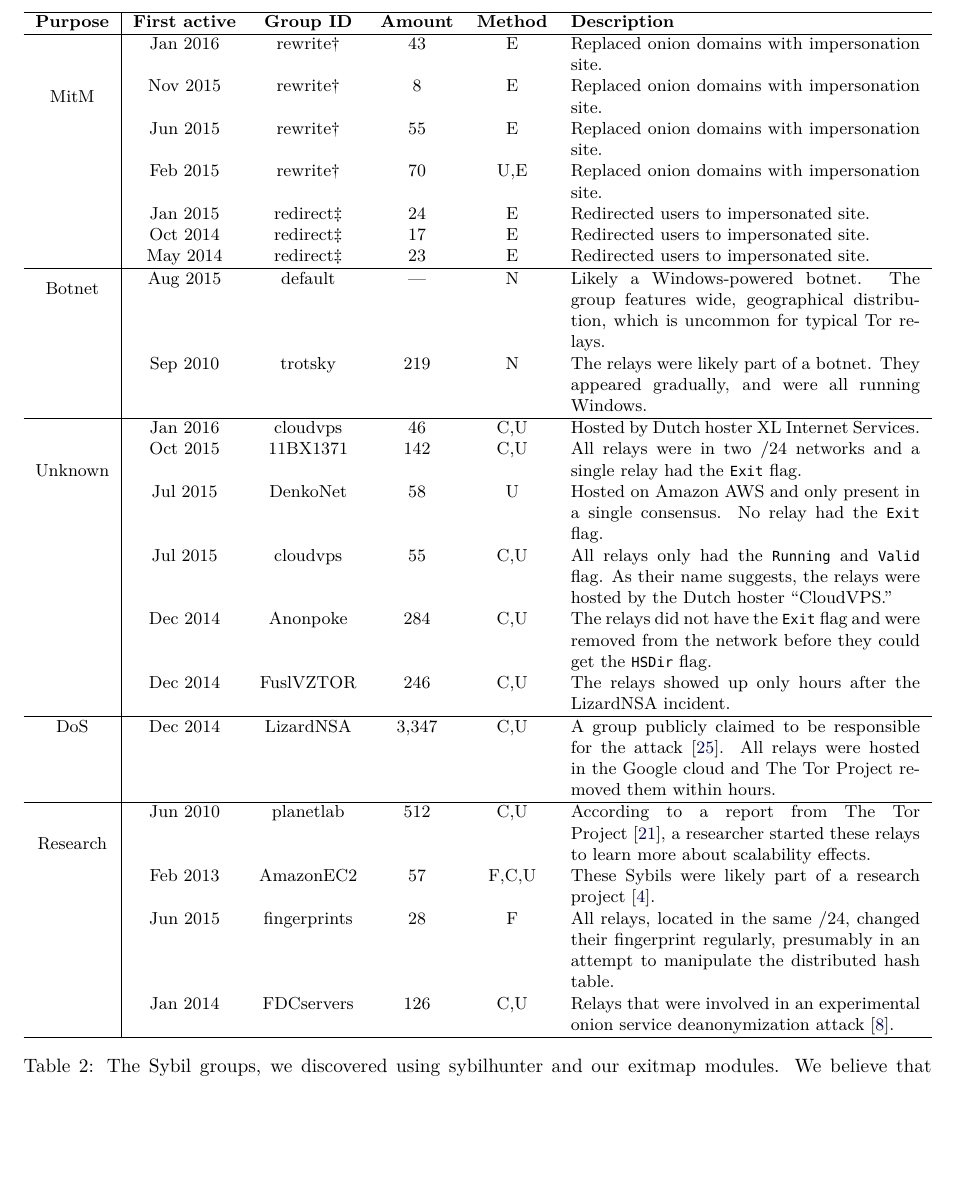
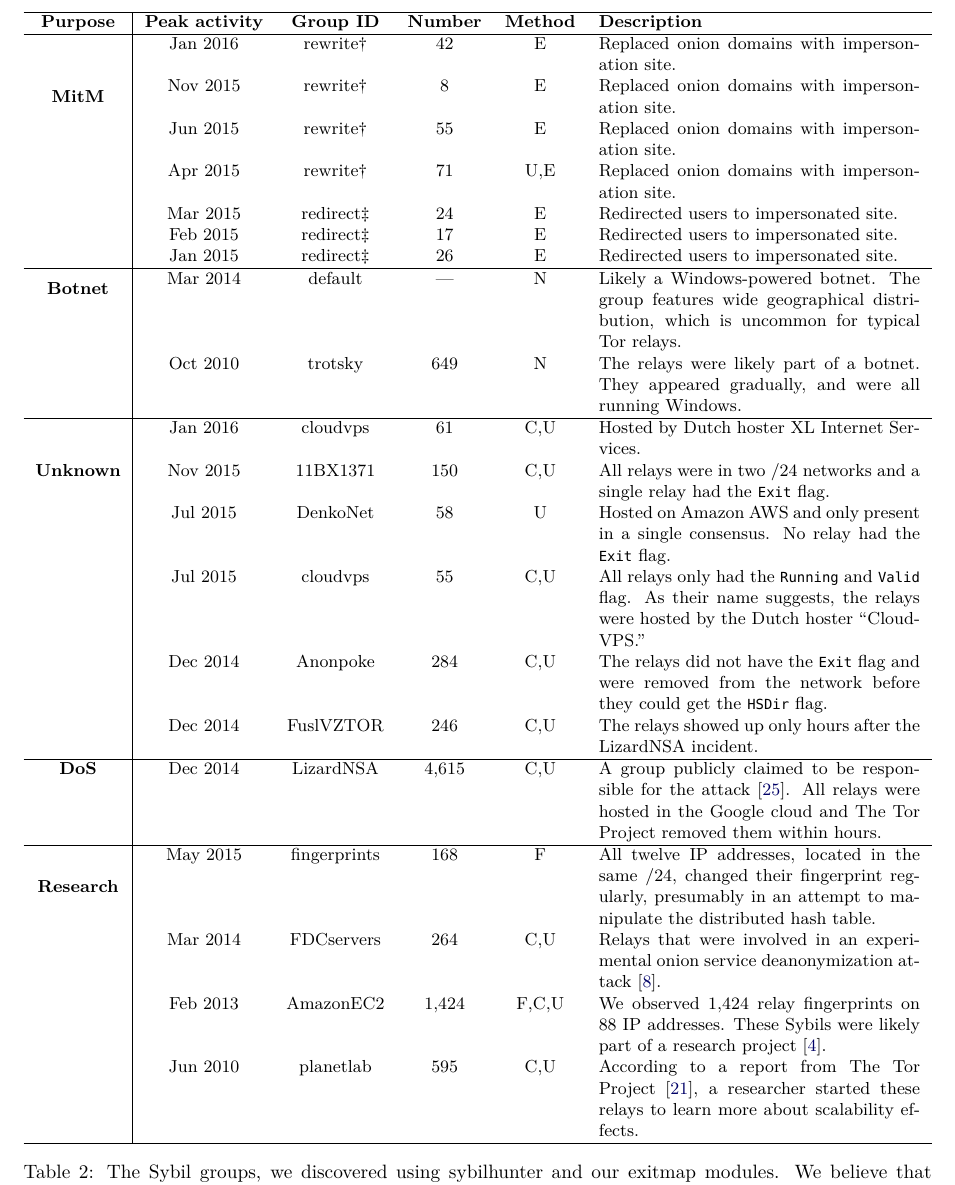
Before and after one commit to NullHypothesis/sybil-paper, a LaTeX document (paper.tex, which reads results.tex): part of page 9 of 18, cut so that both start at the same text, the shorter picture padded with empty space. Compiled offline with XeLaTeX; a LaTeX package or settings file that is missing is left out.

Commit message:
Update results and format.

```diff
--- a/paper.tex
+++ b/paper.tex
@@ -20,8 +20,6 @@
 \usepackage[T1]{fontenc}
 \usepackage[scaled=0.8]{beramono}
 \usepackage{enumitem} % Compact descriptions.
-
-\setlist{noitemsep}
 
 \bibliography{literature}
 
--- a/results.tex
+++ b/results.tex
@@ -43,11 +43,11 @@ most insightful incidents in greater detail.
 \centering
 \begin{tabularx}{\textwidth}{c|c c c c X}
 \hline
-\textbf{Purpose} & \textbf{First active} & \textbf{Group ID} & \textbf{Amount} &
+\textbf{Purpose} & \textbf{Peak activity} & \textbf{Group ID} & \textbf{Number} &
 \textbf{Method} & \textbf{Description} \\
 \hline
-\multirow{6}{*}{MitM}
-& Jan 2016 & rewrite$\dagger$ & 43 & E & Replaced onion domains with
+\multirow{6}{*}{\textbf{MitM}}
+& Jan 2016 & rewrite$\dagger$ & 42 & E & Replaced onion domains with
 impersonation site. \\
 
 & Nov 2015 & rewrite$\dagger$ & 8 & E & Replaced onion domains with impersonation
@@ -56,33 +56,34 @@ site. \\
 & Jun 2015 & rewrite$\dagger$ & 55 & E & Replaced onion domains with
 impersonation site. \\
 
-& Feb 2015 & rewrite$\dagger$ & 70 & U,E & Replaced onion domains with
+& Apr 2015 & rewrite$\dagger$ & 71 & U,E & Replaced onion domains with
 impersonation site. \\
 
-& Jan 2015 & redirect$\ddagger$ & 24 & E & Redirected users to impersonated site.
+& Mar 2015 & redirect$\ddagger$ & 24 & E & Redirected users to impersonated site.
 \\
 
-& Oct 2014 & redirect$\ddagger$ & 17 & E & Redirected users to impersonated site.
+& Feb 2015 & redirect$\ddagger$ & 17 & E & Redirected users to impersonated site.
 \\
 
-& May 2014 & redirect$\ddagger$ & 23 & E & Redirected users to impersonated site.
+& Jan 2015 & redirect$\ddagger$ & 26 & E & Redirected users to impersonated site.
 \\
 
 \hline
 
-\multirow{2}{*}{Botnet}
-& Aug 2015 & default & --- & N & Likely a Windows-powered botnet.  The group features
-wide, geographical distribution, which is uncommon for typical Tor relays. \\
+\multirow{2}{*}{\textbf{Botnet}}
+& Mar 2014 & default & --- & N & Likely a Windows-powered botnet.  The group
+features wide geographical distribution, which is uncommon for typical Tor
+relays. \\
 
-& Sep 2010 & trotsky & 219 & N & The relays were likely part of a botnet.  They
+& Oct 2010 & trotsky & 649 & N & The relays were likely part of a botnet.  They
 appeared gradually, and were all running Windows. \\
 
 \hline
 
-\multirow{5}{*}{Unknown}
-& Jan 2016 & cloudvps & 46 & C,U & Hosted by Dutch hoster XL Internet Services. \\
+\multirow{5}{*}{\textbf{Unknown}}
+& Jan 2016 & cloudvps & 61 & C,U & Hosted by Dutch hoster XL Internet Services. \\
 
-& Oct 2015 & 11BX1371 & 142 & C,U & All relays were in two /24 networks and a single
+& Nov 2015 & 11BX1371 & 150 & C,U & All relays were in two /24 networks and a single
 relay had the \texttt{Exit} flag.  \\
 
 & Jul 2015 & DenkoNet & 58 & U & Hosted on Amazon AWS and only present in a single
@@ -101,27 +102,29 @@ LizardNSA incident. \\
 
 \hline
 
-\multirow{1}{*}{DoS}
-& Dec 2014 & LizardNSA & 3,347 & C,U & A group publicly claimed to be responsible
-for the attack~\cite{lizards}.  All relays were hosted in the Google cloud and
-The Tor Project removed them within hours. \\
+\multirow{1}{*}{\textbf{DoS}}
+& Dec 2014 & LizardNSA & 4,615 & C,U & A group publicly claimed to be
+responsible for the attack~\cite{lizards}.  All relays were hosted in the Google
+cloud and The Tor Project removed them within hours. \\
 
 \hline
 
-\multirow{4}{*}{Research}
-& Jun 2010 & planetlab & 512 & C,U & According to a report from The Tor
+\multirow{4}{*}{\textbf{Research}}
+& May 2015 & fingerprints & 168 & F & All twelve IP addresses, located in the
+same /24, changed their fingerprint regularly, presumably in an attempt to
+manipulate the distributed hash table. \\
+
+& Mar 2014 & FDCservers & 264 & C,U & Relays that were involved in an
+experimental onion service deanonymization attack~\cite{cmucert}. \\
+
+& Feb 2013 & AmazonEC2 & 1,424 & F,C,U & We observed 1,424 relay fingerprints on
+88 IP addresses.  These Sybils were likely part of a research
+project~\cite{Biryukov2013a}. \\
+
+& Jun 2010 & planetlab & 595 & C,U & According to a report from The Tor
 Project~\cite{progressreport}, a researcher started these relays to learn more
 about scalability effects. \\
 
-& Feb 2013 & AmazonEC2 & 57 & F,C,U & These Sybils were likely part of a research
-project~\cite{Biryukov2013a}. \\
-
-& Jun 2015 & fingerprints & 28 & F & All relays, located in the same /24, changed
-their fingerprint regularly, presumably in an attempt to manipulate the
-distributed hash table. \\
-
-& Jan 2014 & FDCservers & 126 & C,U & Relays that were involved in an
-experimental onion service deanonymization attack~\cite{cmucert}. \\
 \hline
 
 \end{tabularx}
```
Also changed, not shown: background.tex (+1 -1 lines), design.tex (+2 -2 lines), introduction.tex (+1 -1 lines), results.tex (66 more changed lines).
